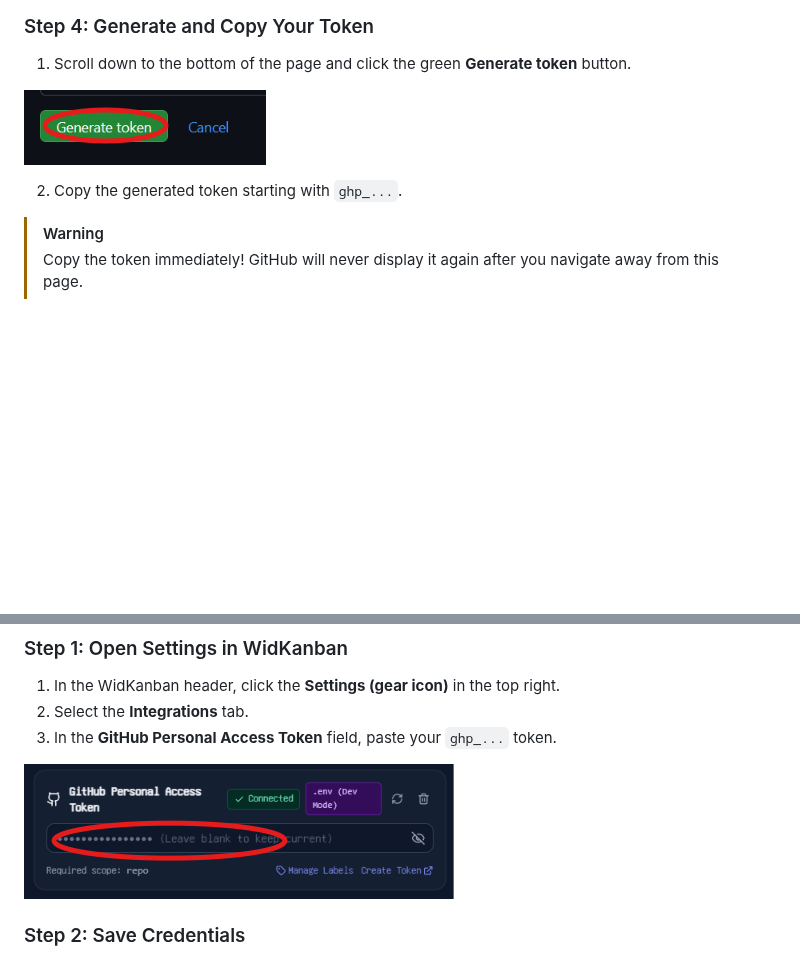
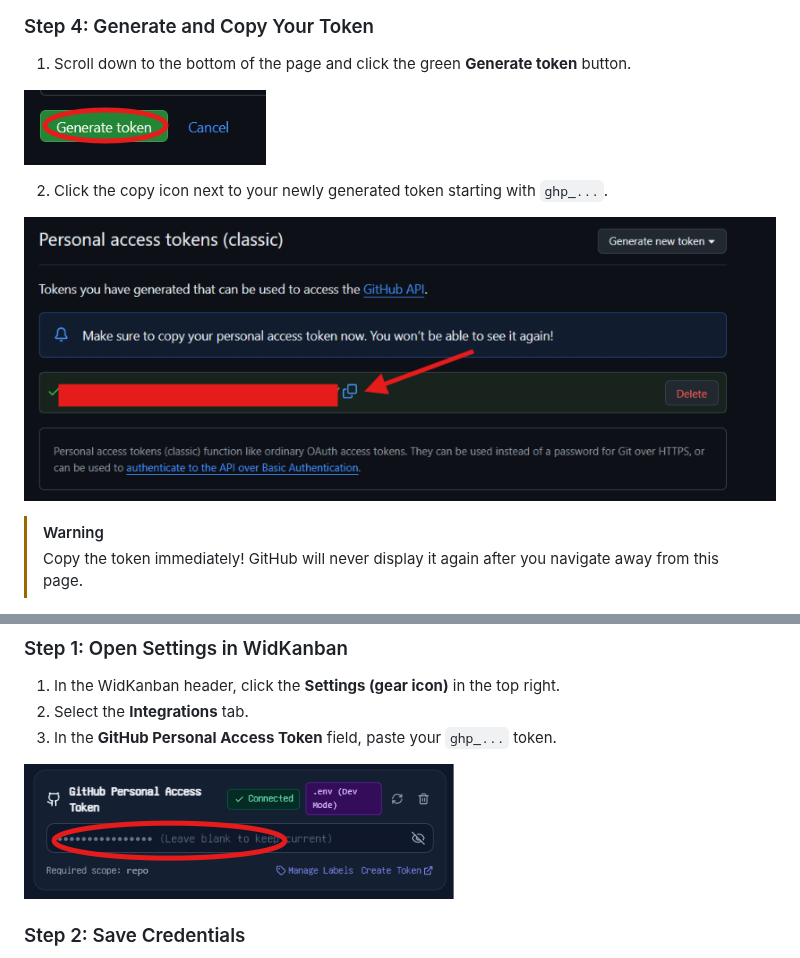
Before and after one commit to Dowiw/widkanban, a Markdown page: docs/github-setup.md, 2 parts joined by grey strips. Drawn GitHub-style; pictures changed too: docs/images/github/06-copy-token.png (added), docs/images/github/07-paste-token-widkanban.png (added); blank space fills up the shorter version.

Commit message:
docs: add copy token screenshot to GitHub setup guide

```diff
--- a/docs/github-setup.md
+++ b/docs/github-setup.md
@@ -73,5 +73,7 @@ WidKanban requests only the minimal scopes required to query assigned issues and
 
-2. Copy the generated token starting with `ghp_...`.
+2. Click the copy icon next to your newly generated token starting with `ghp_...`.
+
+![Step 4B: Copying the generated token](images/github/06-copy-token.png)
 
 > [!WARNING]
 > Copy the token immediately! GitHub will never display it again after you navigate away from this page.
@@ -105,7 +107,7 @@ If your organization requires **fine-grained permissions** instead of classic to
 2. Select the **Integrations** tab.
 3. In the **GitHub Personal Access Token** field, paste your `ghp_...` token.
 
-![Pasting GitHub token in WidKanban Settings](images/github/06-paste-token-widkanban.png)
+![Pasting GitHub token in WidKanban Settings](images/github/07-paste-token-widkanban.png)
 
 ### Step 2: Save Credentials
 1. Click **Save Credentials** at the bottom right.
```
Also changed, not shown: other parts of docs/github-setup.md (+1 -1 lines).
